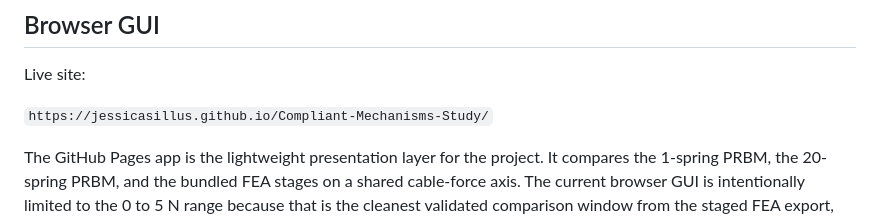
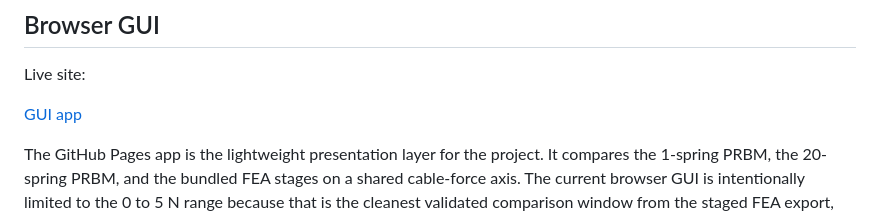
Before and after one commit to jessicasillus/Compliant-Mechanisms-Study, a Markdown page: README.md, the part around the change. GitHub-like rendering.

Commit message:
Make GUI app link clickable in README

```diff
--- a/README.md
+++ b/README.md
@@ -22,7 +22,7 @@ This repository packages the full ME 7751 Project 2 submission for the tendon-dr
 
 Live site:
 
-`https://jessicasillus.github.io/Compliant-Mechanisms-Study/`
+[GUI app](https://jessicasillus.github.io/Compliant-Mechanisms-Study/)
 
 The GitHub Pages app is the lightweight presentation layer for the project. It compares the 1-spring PRBM, the 20-spring PRBM, and the bundled FEA stages on a shared cable-force axis. The current browser GUI is intentionally limited to the 0 to 5 N range because that is the cleanest validated comparison window from the staged FEA export, and all displayed bend values are shown as positive magnitudes for consistency.
 
```
